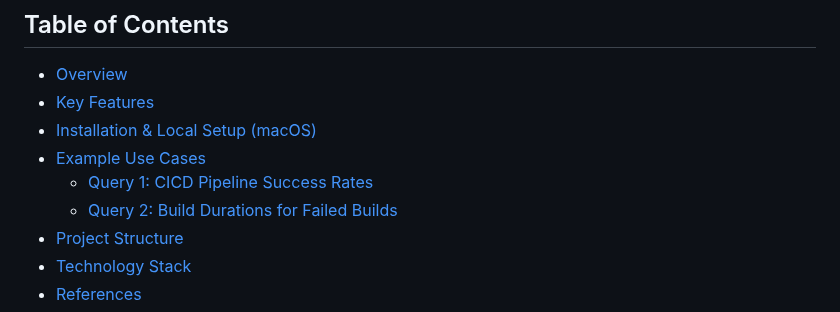
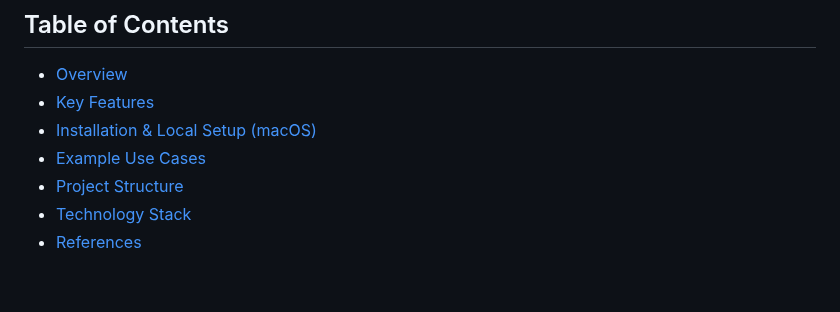
Before and after one commit to firmsoil/anviksha, a Markdown page: README.md, the part around the change. Drawn GitHub-style; blank space fills up the shorter version.

```diff
--- a/README.md
+++ b/README.md
@@ -18,8 +18,6 @@ Transform your software delivery data/events into actionable business insights w
 - [Key Features](#Key-Features)
 - [Installation & Local Setup (macOS)](#Installation-&-Local-Setup-(macOS))
 - [Example Use Cases](#Example-Use-Cases)
-  - [Query 1: CICD Pipeline Success Rates](#Query-1:-CICD-Pipeline-Success-Rates)
-  - [Query 2: Build Durations for Failed Builds](#Query-2:-Build-Durations-for-Failed-Builds)
 - [Project Structure](#Project-Structure)
 - [Technology Stack](#Technology-Stack)
 - [References](#References)
```
